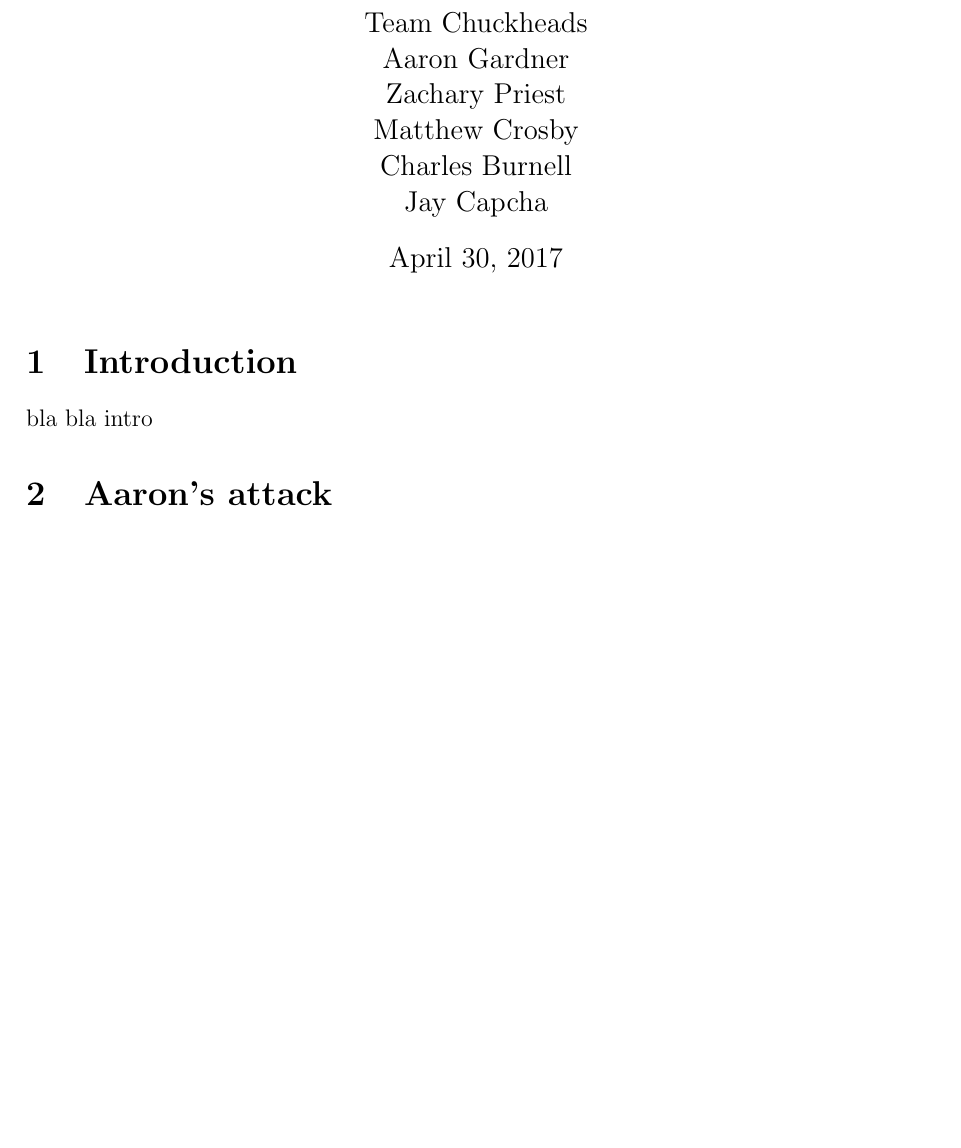
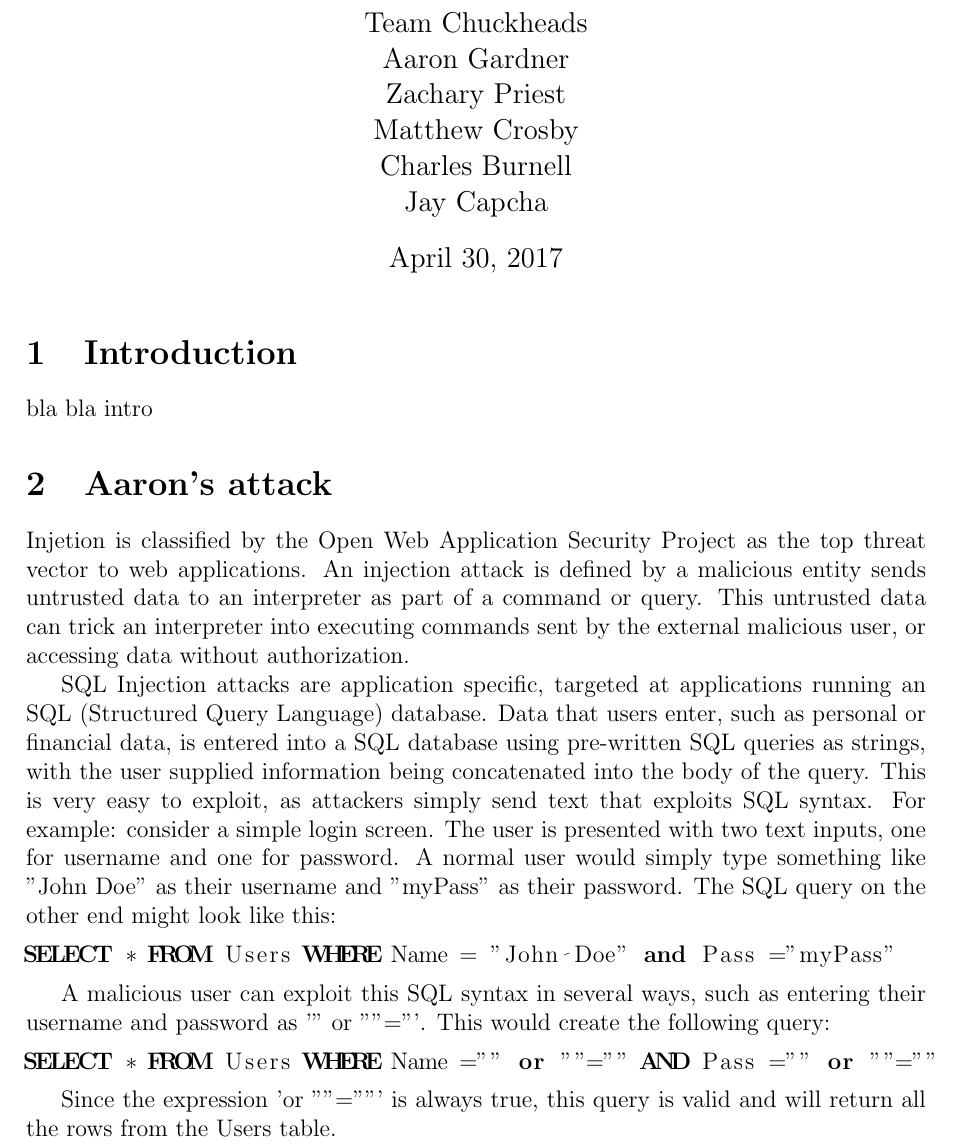
Before and after one commit to aarongardner673/CS332, a LaTeX document (cs332Main.tex, which reads attack1.tex): part of the page before the commit and part of page 1 of 2 after it, cut so that both start at the same text, the shorter picture padded with empty space. Compiled offline with pdfLaTeX.

Commit message:
updated attack1.tex

```diff
--- a/attack1.tex
+++ b/attack1.tex
@@ -1 +1,17 @@
 \section{Aaron's attack}
+
+Injetion is classified by the Open Web Application Security Project as the top threat vector to web applications. An injection attack is defined by a malicious entity sends untrusted data to an interpreter as part of a command or query. This untrusted data can trick an interpreter into executing commands sent by the external malicious user, or accessing data without authorization.
+
+SQL Injection attacks are application specific, targeted at applications running an SQL (Structured Query Language) database. Data that users enter, such as personal or financial data, is entered into a SQL database using pre-written SQL queries as strings, with the user supplied information being concatenated into the body of the query. This is very easy to exploit, as attackers simply send text that exploits SQL syntax. For example: consider a simple login screen. The user is presented with two text inputs, one for username and one for password. A normal user would simply type something like "John Doe" as their username and "myPass" as their password. The SQL query on the other end might look like this:
+
+\begin{lstlisting}[language = SQL]
+SELECT * FROM Users WHERE Name = "John Doe" and Pass ="myPass"
+\end{lstlisting}
+
+A malicious user can exploit this SQL syntax in several ways, such as entering their username and password as '" or ""="'. This would create the following query:
+
+\begin{lstlisting}[language = SQL]
+SELECT * FROM Users WHERE Name ="" or ""="" AND Pass ="" or ""=""
+\end{lstlisting}
+
+Since the expression 'or ""=""' is always true, this query is valid and will return all the rows from the Users table.
--- a/cs332Main.tex
+++ b/cs332Main.tex
@@ -1,4 +1,5 @@
 \documentclass[12pt]{article}
+\usepackage{listings}
 \setlength{\topmargin}{-.5in}
 \setlength{\textheight}{9in}
 \setlength{\oddsidemargin}{.125in}
```
Also changed, not shown: cs332Main.pdf, 4 other files.
